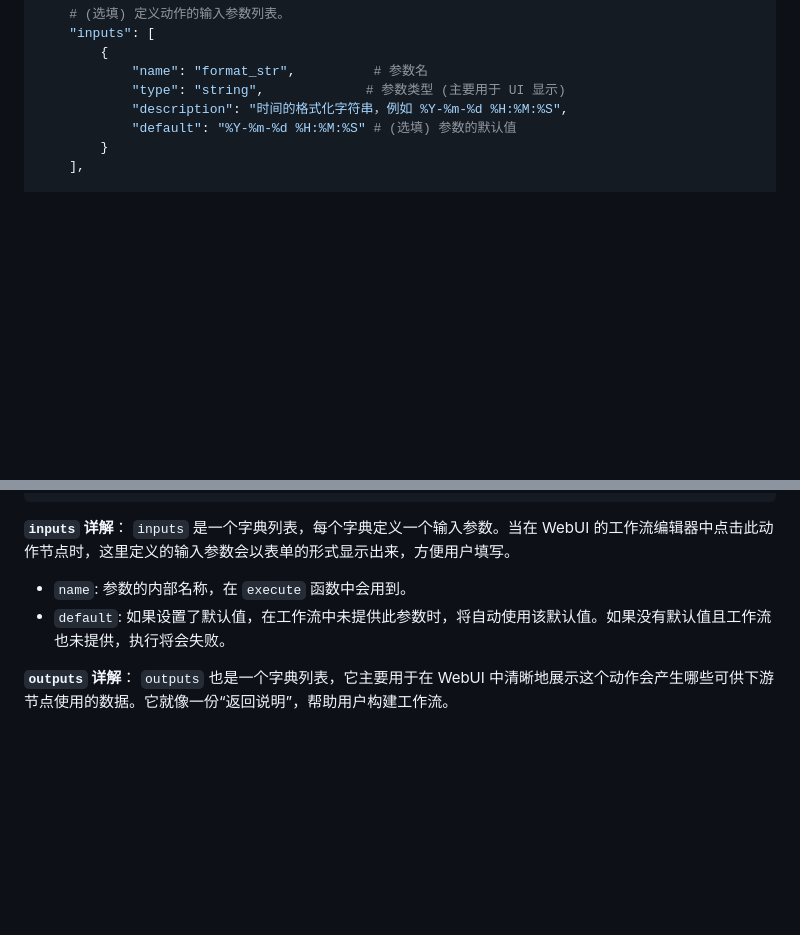
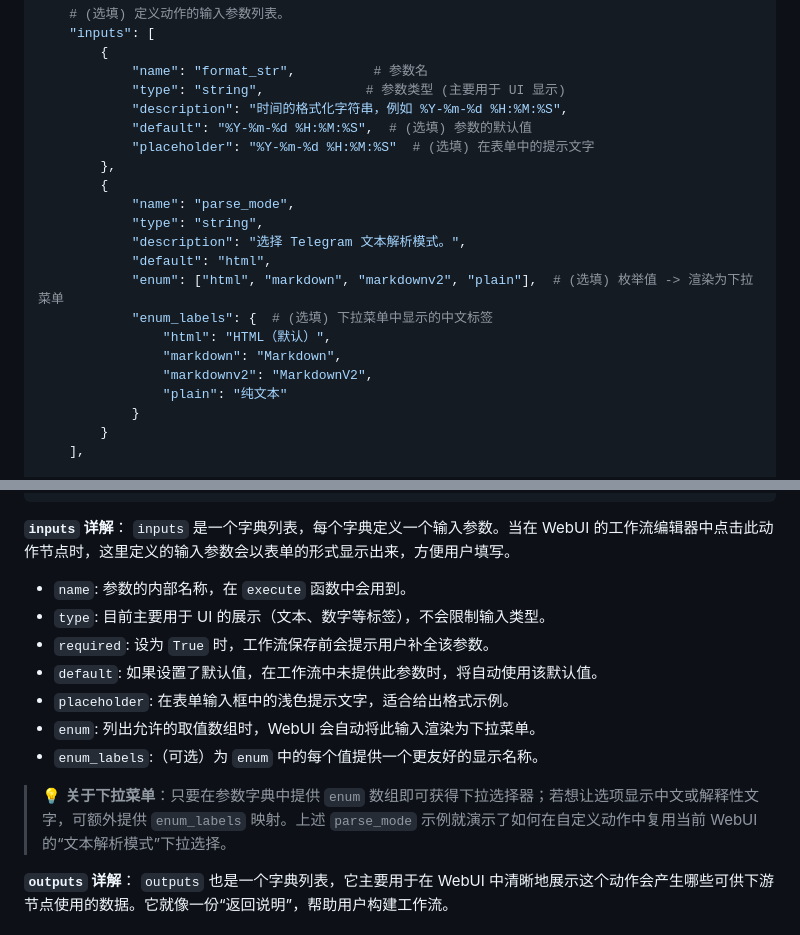
Before and after one commit to clown145/astrbot_plugin_tg_button, a Markdown page: docs/modular_actions.md, 2 parts joined by grey strips. Drawn GitHub-style; blank space fills up the shorter version.

Commit message:
docs: clarify modular input dropdown usage

```diff
--- a/docs/modular_actions.md
+++ b/docs/modular_actions.md
@@ -68,7 +68,21 @@ ACTION_METADATA = {
             "name": "format_str",          # 参数名
             "type": "string",             # 参数类型 (主要用于 UI 显示)
             "description": "时间的格式化字符串，例如 %Y-%m-%d %H:%M:%S",
-            "default": "%Y-%m-%d %H:%M:%S" # (选填) 参数的默认值
+            "default": "%Y-%m-%d %H:%M:%S",  # (选填) 参数的默认值
+            "placeholder": "%Y-%m-%d %H:%M:%S"  # (选填) 在表单中的提示文字
+        },
+        {
+            "name": "parse_mode",
+            "type": "string",
+            "description": "选择 Telegram 文本解析模式。",
+            "default": "html",
+            "enum": ["html", "markdown", "markdownv2", "plain"],  # (选填) 枚举值 -> 渲染为下拉菜单
+            "enum_labels": {  # (选填) 下拉菜单中显示的中文标签
+                "html": "HTML（默认）",
+                "markdown": "Markdown",
+                "markdownv2": "MarkdownV2",
+                "plain": "纯文本"
+            }
         }
     ],
 
@@ -90,8 +104,16 @@ ACTION_METADATA = {
 
 **`inputs` 详解**：
 `inputs` 是一个字典列表，每个字典定义一个输入参数。当在 WebUI 的工作流编辑器中点击此动作节点时，这里定义的输入参数会以表单的形式显示出来，方便用户填写。
+
 -   `name`: 参数的内部名称，在 `execute` 函数中会用到。
--   `default`: 如果设置了默认值，在工作流中未提供此参数时，将自动使用该默认值。如果没有默认值且工作流也未提供，执行将会失败。
+-   `type`: 目前主要用于 UI 的展示（文本、数字等标签），不会限制输入类型。
+-   `required`: 设为 `True` 时，工作流保存前会提示用户补全该参数。
+-   `default`: 如果设置了默认值，在工作流中未提供此参数时，将自动使用该默认值。
+-   `placeholder`: 在表单输入框中的浅色提示文字，适合给出格式示例。
+-   `enum`: 列出允许的取值数组时，WebUI 会自动将此输入渲染为下拉菜单。
+-   `enum_labels`:（可选）为 `enum` 中的每个值提供一个更友好的显示名称。
+
+> 💡 **关于下拉菜单**：只要在参数字典中提供 `enum` 数组即可获得下拉选择器；若想让选项显示中文或解释性文字，可额外提供 `enum_labels` 映射。上述 `parse_mode` 示例就演示了如何在自定义动作中复用当前 WebUI 的“文本解析模式”下拉选择。
 
 **`outputs` 详解**：
 `outputs` 也是一个字典列表，它主要用于在 WebUI 中清晰地展示这个动作会产生哪些可供下游节点使用的数据。它就像一份“返回说明”，帮助用户构建工作流。
```
